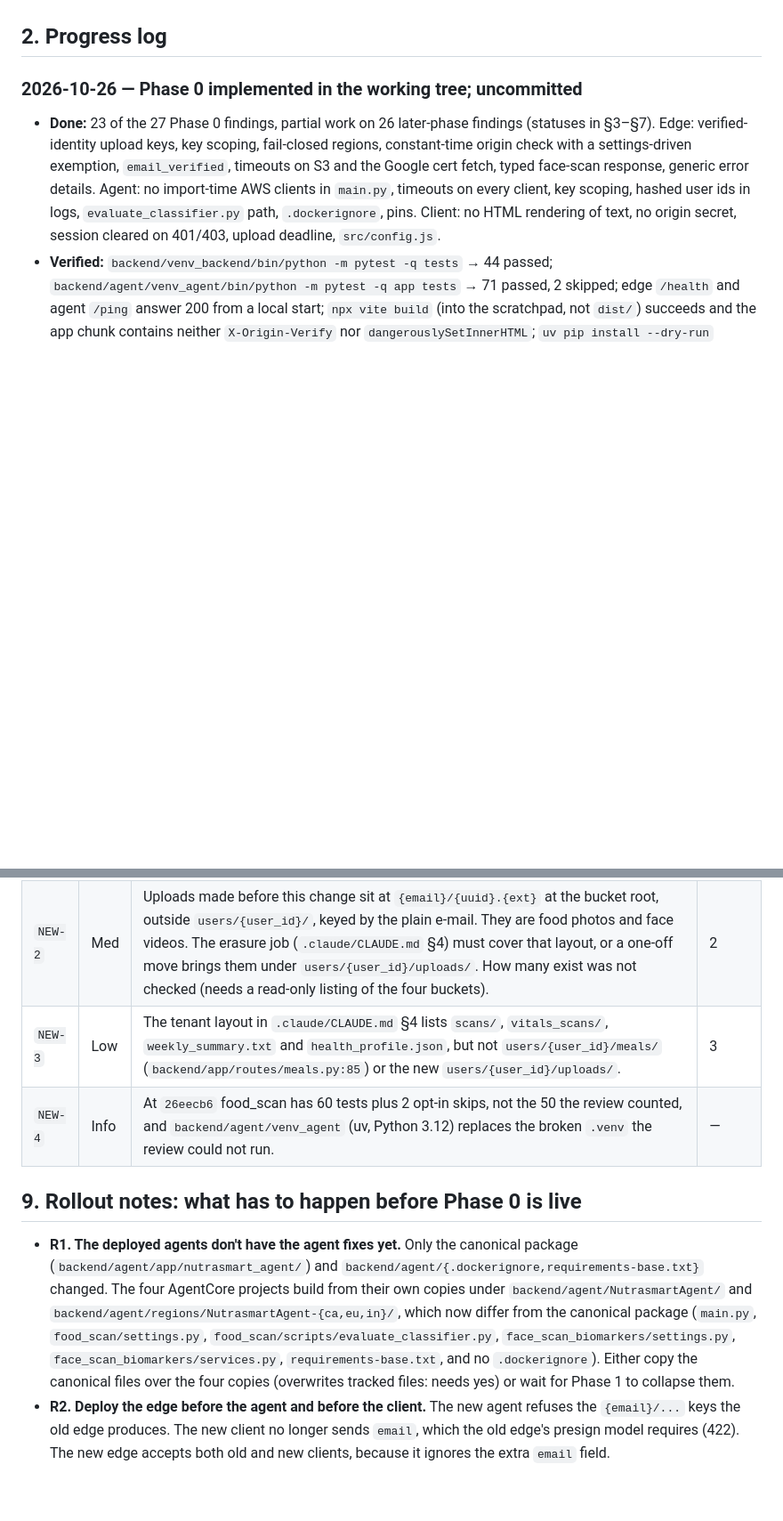
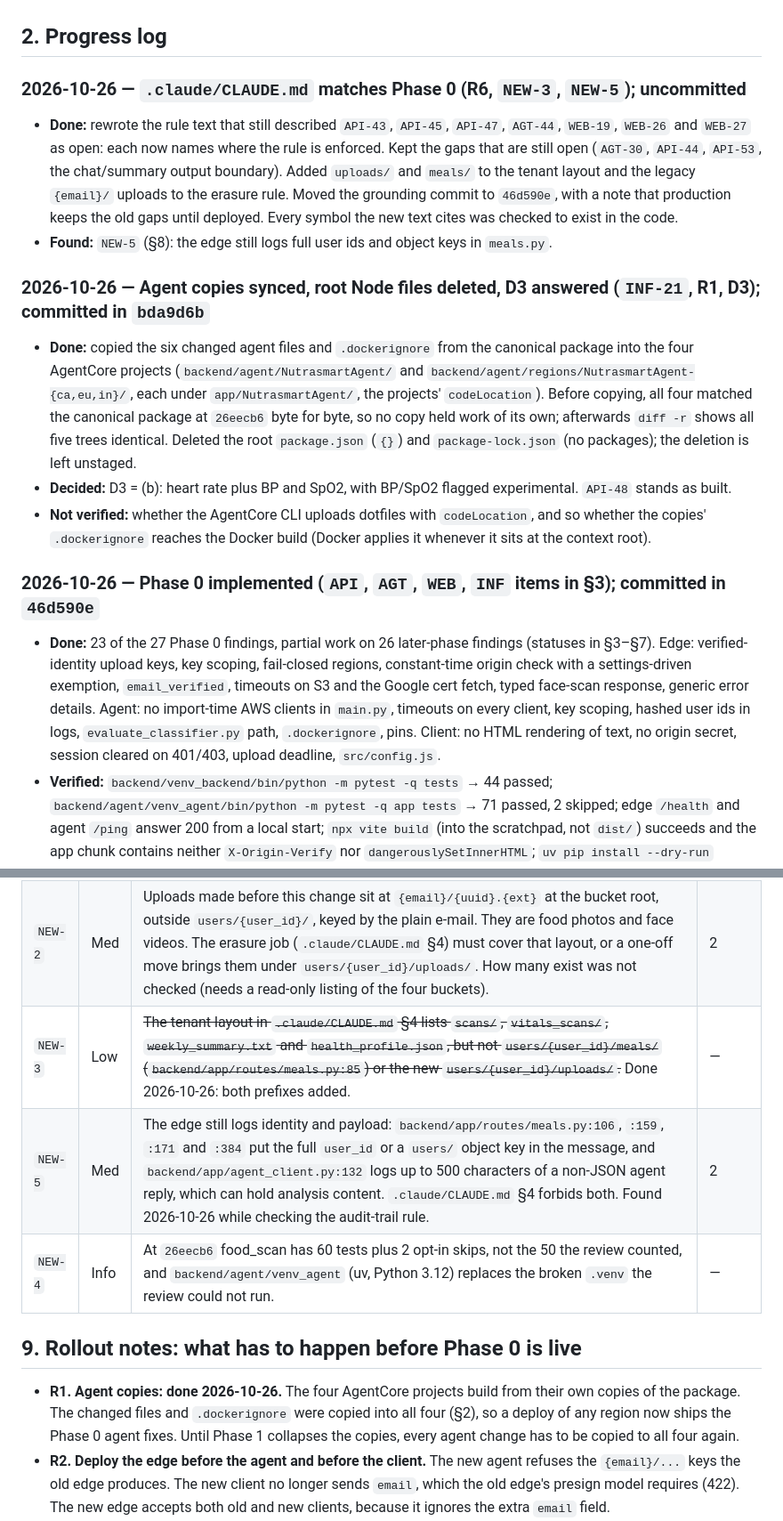
Before and after one commit to cvcscit/neutramart-app, a Markdown page: documents/notes/steps.md, 2 parts joined by grey strips. Shown at 89% size. Drawn GitHub-style; blank space fills up the shorter version.

Commit message:
fix: update CLAUDE.md and steps.md for accuracy in security rules and refactoring status

```diff
--- a/documents/notes/steps.md
+++ b/documents/notes/steps.md
@@ -45,7 +44,25 @@ Related: [00 summary](00-refactoring-review-summary.md) (roadmap and decisions)
 
 ## 2. Progress log
 
-### 2026-10-26 — Phase 0 implemented in the working tree; uncommitted
+### 2026-10-26 — `.claude/CLAUDE.md` matches Phase 0 (R6, `NEW-3`, `NEW-5`); uncommitted
+- **Done:** rewrote the rule text that still described `API-43`, `API-45`, `API-47`, `AGT-44`, `WEB-19`, `WEB-26`
+  and `WEB-27` as open: each now names where the rule is enforced. Kept the gaps that are still open (`AGT-30`,
+  `API-44`, `API-53`, the chat/summary output boundary). Added `uploads/` and `meals/` to the tenant layout and the
+  legacy `{email}/` uploads to the erasure rule. Moved the grounding commit to `46d590e`, with a note that production
+  keeps the old gaps until deployed. Every symbol the new text cites was checked to exist in the code.
+- **Found:** `NEW-5` (§8): the edge still logs full user ids and object keys in `meals.py`.
+
+### 2026-10-26 — Agent copies synced, root Node files deleted, D3 answered (`INF-21`, R1, D3); committed in `bda9d6b`
+- **Done:** copied the six changed agent files and `.dockerignore` from the canonical package into the four
+  AgentCore projects (`backend/agent/NutrasmartAgent/` and `backend/agent/regions/NutrasmartAgent-{ca,eu,in}/`, each
+  under `app/NutrasmartAgent/`, the projects' `codeLocation`). Before copying, all four matched the canonical package
+  at `26eecb6` byte for byte, so no copy held work of its own; afterwards `diff -r` shows all five trees identical.
+  Deleted the root `package.json` (`{}`) and `package-lock.json` (no packages); the deletion is left unstaged.
+- **Decided:** D3 = (b): heart rate plus BP and SpO2, with BP/SpO2 flagged experimental. `API-48` stands as built.
+- **Not verified:** whether the AgentCore CLI uploads dotfiles with `codeLocation`, and so whether the copies'
+  `.dockerignore` reaches the Docker build (Docker applies it whenever it sits at the context root).
+
+### 2026-10-26 — Phase 0 implemented (`API`, `AGT`, `WEB`, `INF` items in §3); committed in `46d590e`
 - **Done:** 23 of the 27 Phase 0 findings, partial work on 26 later-phase findings (statuses in §3–§7). Edge:
   verified-identity upload keys, key scoping, fail-closed regions, constant-time origin check with a settings-driven
   exemption, `email_verified`, timeouts on S3 and the Google cert fetch, typed face-scan response, generic error
@@ -269,18 +288,15 @@ acceptable; don't generalize further).
 |---|---|---|---|
 | `NEW-1` | Med | `mediapipe==0.10.14` depends on `opencv-contrib-python`, so the agent image installs it **and** the pinned `opencv-python-headless` (both 5.0.0.93 here): two distributions of the same `cv2` module. It also pulls in `jax`, `jaxlib`, `matplotlib` and `sounddevice`. Read with `uv pip show mediapipe` in `backend/agent/venv_agent`, 2026-10-26. Decide which `cv2` build the image keeps and measure the image size. | 1 |
 | `NEW-2` | Med | Uploads made before this change sit at `{email}/{uuid}.{ext}` at the bucket root, outside `users/{user_id}/`, keyed by the plain e-mail. They are food photos and face videos. The erasure job (`.claude/CLAUDE.md` §4) must cover that layout, or a one-off move brings them under `users/{user_id}/uploads/`. How many exist was not checked (needs a read-only listing of the four buckets). | 2 |
-| `NEW-3` | Low | The tenant layout in `.claude/CLAUDE.md` §4 lists `scans/`, `vitals_scans/`, `weekly_summary.txt` and `health_profile.json`, but not `users/{user_id}/meals/` (`backend/app/routes/meals.py:85`) or the new `users/{user_id}/uploads/`. | 3 |
+| `NEW-3` | Low | ~~The tenant layout in `.claude/CLAUDE.md` §4 lists `scans/`, `vitals_scans/`, `weekly_summary.txt` and `health_profile.json`, but not `users/{user_id}/meals/` (`backend/app/routes/meals.py:85`) or the new `users/{user_id}/uploads/`.~~ Done 2026-10-26: both prefixes added. | — |
+| `NEW-5` | Med | The edge still logs identity and payload: `backend/app/routes/meals.py:106`, `:159`, `:171` and `:384` put the full `user_id` or a `users/` object key in the message, and `backend/app/agent_client.py:132` logs up to 500 characters of a non-JSON agent reply, which can hold analysis content. `.claude/CLAUDE.md` §4 forbids both. Found 2026-10-26 while checking the audit-trail rule. | 2 |
 | `NEW-4` | Info | At `26eecb6` food_scan has 60 tests plus 2 opt-in skips, not the 50 the review counted, and `backend/agent/venv_agent` (uv, Python 3.12) replaces the broken `.venv` the review could not run. | — |
 
 ## 9. Rollout notes: what has to happen before Phase 0 is live
 
-- **R1. The deployed agents don't have the agent fixes yet.** Only the canonical package
-  (`backend/agent/app/nutrasmart_agent/`) and `backend/agent/{.dockerignore,requirements-base.txt}` changed. The four
-  AgentCore projects build from their own copies under `backend/agent/NutrasmartAgent/` and
-  `backend/agent/regions/NutrasmartAgent-{ca,eu,in}/`, which now differ from the canonical package (`main.py`,
-  `food_scan/settings.py`, `food_scan/scripts/evaluate_classifier.py`, `face_scan_biomarkers/settings.py`,
-  `face_scan_biomarkers/services.py`, `requirements-base.txt`, and no `.dockerignore`). Either copy the canonical
-  files over the four copies (overwrites tracked files: needs yes) or wait for Phase 1 to collapse them.
+- **R1. Agent copies: done 2026-10-26.** The four AgentCore projects build from their own copies of the package.
+  The changed files and `.dockerignore` were copied into all four (§2), so a deploy of any region now ships the
+  Phase 0 agent fixes. Until Phase 1 collapses the copies, every agent change has to be copied to all four again.
 - **R2. Deploy the edge before the agent and before the client.** The new agent refuses the `{email}/...` keys the
   old edge produces. The new client no longer sends `email`, which the old edge's presign model requires (422). The
   new edge accepts both old and new clients, because it ignores the extra `email` field.
```
Also changed, not shown: other parts of documents/notes/steps.md (+17 -16 lines), .claude/CLAUDE.md (+54 -38 lines).
